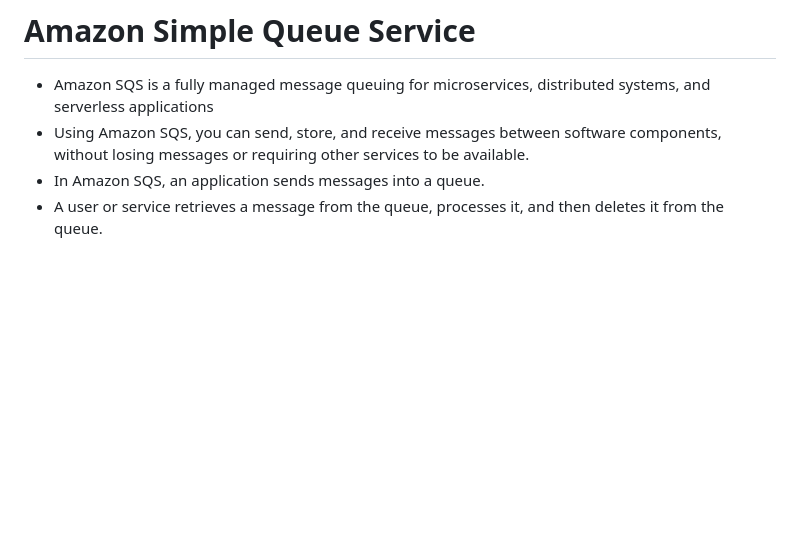
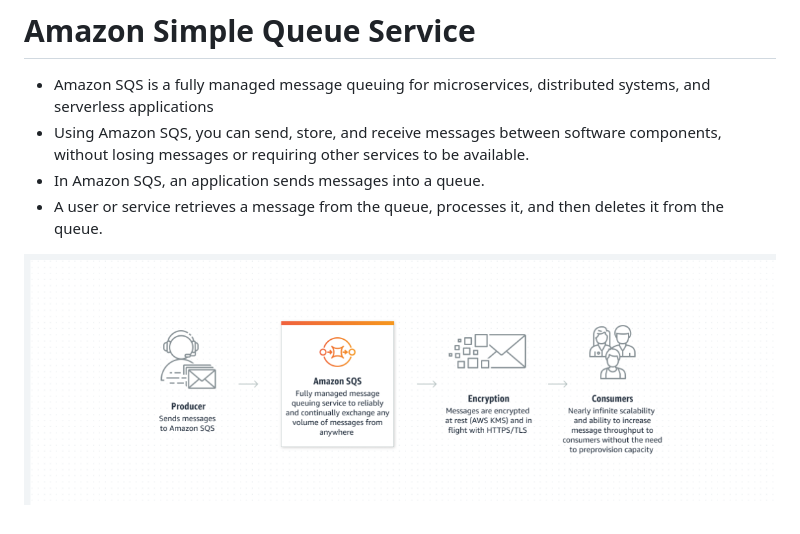
Before and after one commit to developerdhairya/AWS-Ultimate-Guide, a Markdown page: Content/Amazon-Simple-Queue-Service.md, the part around the change. GitHub-like rendering; pictures changed too: Images/SQS.png (added); blank space fills up the shorter version.

Commit message:
update SQS

```diff
--- a/Content/Amazon-Simple-Queue-Service.md
+++ b/Content/Amazon-Simple-Queue-Service.md
@@ -4,3 +4,5 @@
 - Using Amazon SQS, you can send, store, and receive messages between software components, without losing messages or requiring other services to be available.
 - In Amazon SQS, an application sends messages into a queue.
 - A user or service retrieves a message from the queue, processes it, and then deletes it from the queue.
+
+![SQS](./../Images/SQS.png)
```
